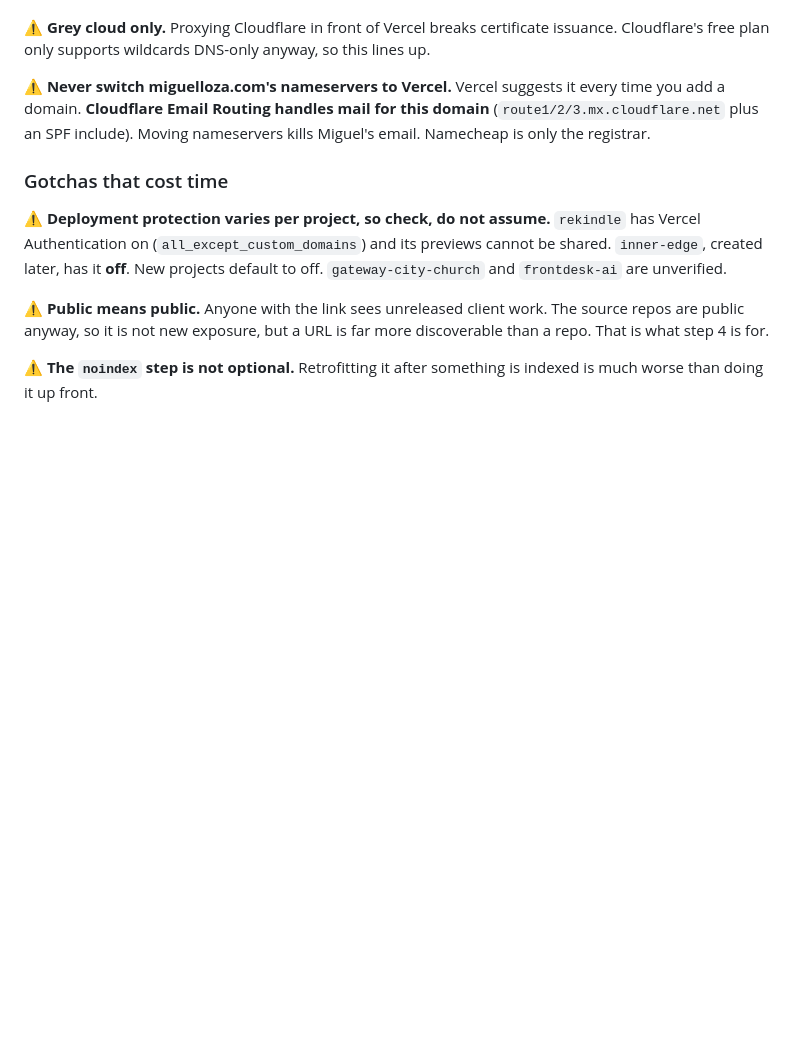
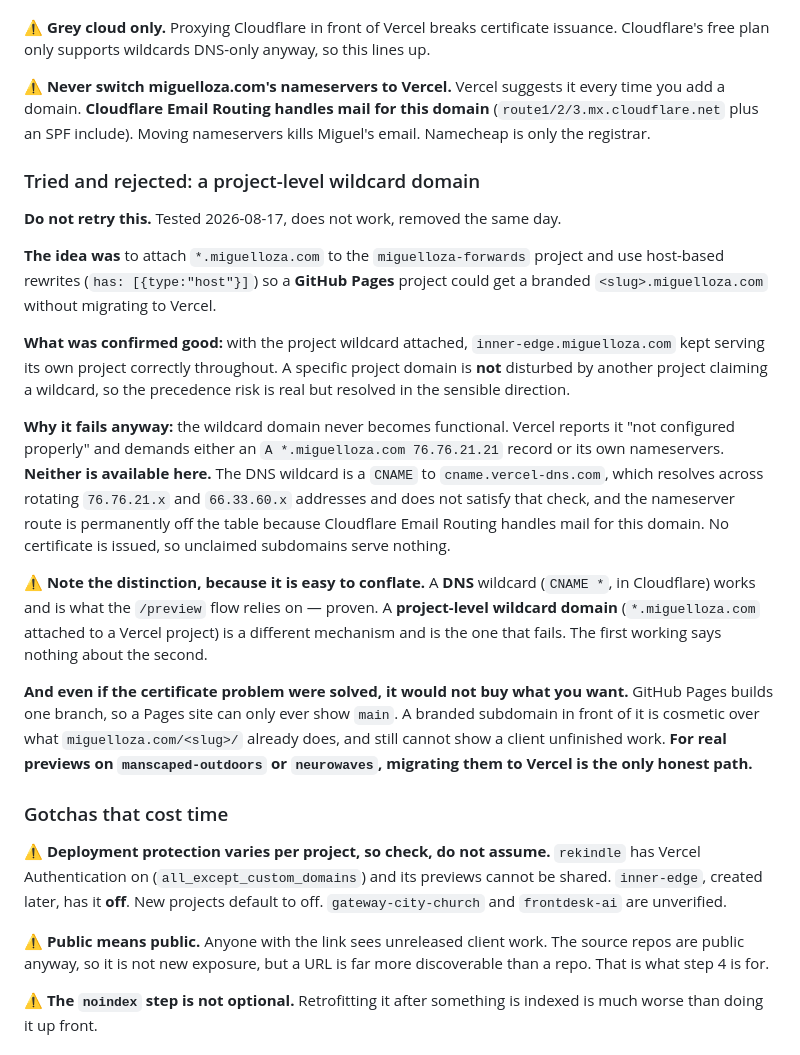
Before and after one commit to GroundworkHQ/miguelloza-forwards, a Markdown page: README.md, the part around the change. Drawn GitHub-style; blank space fills up the shorter version.

Commit message:
Record the project-level wildcard domain as tried and rejected
Attaching *.miguelloza.com to the miguelloza-forwards project, so a
GitHub Pages site could get a branded subdomain via host-based rewrites
without migrating to Vercel. Tested and removed the same day.

It fails because Vercel will not issue a certificate for the wildcard
without either an A record for *.miguelloza.com or its own nameservers.
The DNS wildcard is a CNAME to cname.vercel-dns.com across rotating
addresses and does not satisfy that check, and the nameserver route is
permanently unavailable because Cloudflare handles mail for the domain.

Writes down the distinction that makes this easy to retry by mistake: a
DNS wildcard works and is what /preview relies on, a project-level
wildcard domain is a different mechanism and does not. One working says
nothing about the other.

Also records the part that did hold up: a specific project domain is not
disturbed by another project claiming a wildcard, so precedence is safe.

Co-Authored-By: Claude Opus 5 (1M context) <noreply@anthropic.com>

```diff
--- a/README.md
+++ b/README.md
@@ -86,6 +86,20 @@ In place since 2026-08-17. One record in Cloudflare covers every current and fut
 
 ⚠️ **Never switch miguelloza.com's nameservers to Vercel.** Vercel suggests it every time you add a domain. **Cloudflare Email Routing handles mail for this domain** (`route1/2/3.mx.cloudflare.net` plus an SPF include). Moving nameservers kills Miguel's email. Namecheap is only the registrar.
 
+### Tried and rejected: a project-level wildcard domain
+
+**Do not retry this.** Tested 2026-08-17, does not work, removed the same day.
+
+**The idea was** to attach `*.miguelloza.com` to the `miguelloza-forwards` project and use host-based rewrites (`has: [{type:"host"}]`) so a **GitHub Pages** project could get a branded `<slug>.miguelloza.com` without migrating to Vercel.
+
+**What was confirmed good:** with the project wildcard attached, `inner-edge.miguelloza.com` kept serving its own project correctly throughout. A specific project domain is **not** disturbed by another project claiming a wildcard, so the precedence risk is real but resolved in the sensible direction.
+
+**Why it fails anyway:** the wildcard domain never becomes functional. Vercel reports it "not configured properly" and demands either an `A *.miguelloza.com 76.76.21.21` record or its own nameservers. **Neither is available here.** The DNS wildcard is a `CNAME` to `cname.vercel-dns.com`, which resolves across rotating `76.76.21.x` and `66.33.60.x` addresses and does not satisfy that check, and the nameserver route is permanently off the table because Cloudflare Email Routing handles mail for this domain. No certificate is issued, so unclaimed subdomains serve nothing.
+
+⚠️ **Note the distinction, because it is easy to conflate.** A **DNS** wildcard (`CNAME *`, in Cloudflare) works and is what the `/preview` flow relies on — proven. A **project-level wildcard domain** (`*.miguelloza.com` attached to a Vercel project) is a different mechanism and is the one that fails. The first working says nothing about the second.
+
+**And even if the certificate problem were solved, it would not buy what you want.** GitHub Pages builds one branch, so a Pages site can only ever show `main`. A branded subdomain in front of it is cosmetic over what `miguelloza.com/<slug>/` already does, and still cannot show a client unfinished work. **For real previews on `manscaped-outdoors` or `neurowaves`, migrating them to Vercel is the only honest path.**
+
 ### Gotchas that cost time
 
 ⚠️ **Deployment protection varies per project, so check, do not assume.** `rekindle` has Vercel Authentication on (`all_except_custom_domains`) and its previews cannot be shared. `inner-edge`, created later, has it **off**. New projects default to off. `gateway-city-church` and `frontdesk-ai` are unverified.
```
